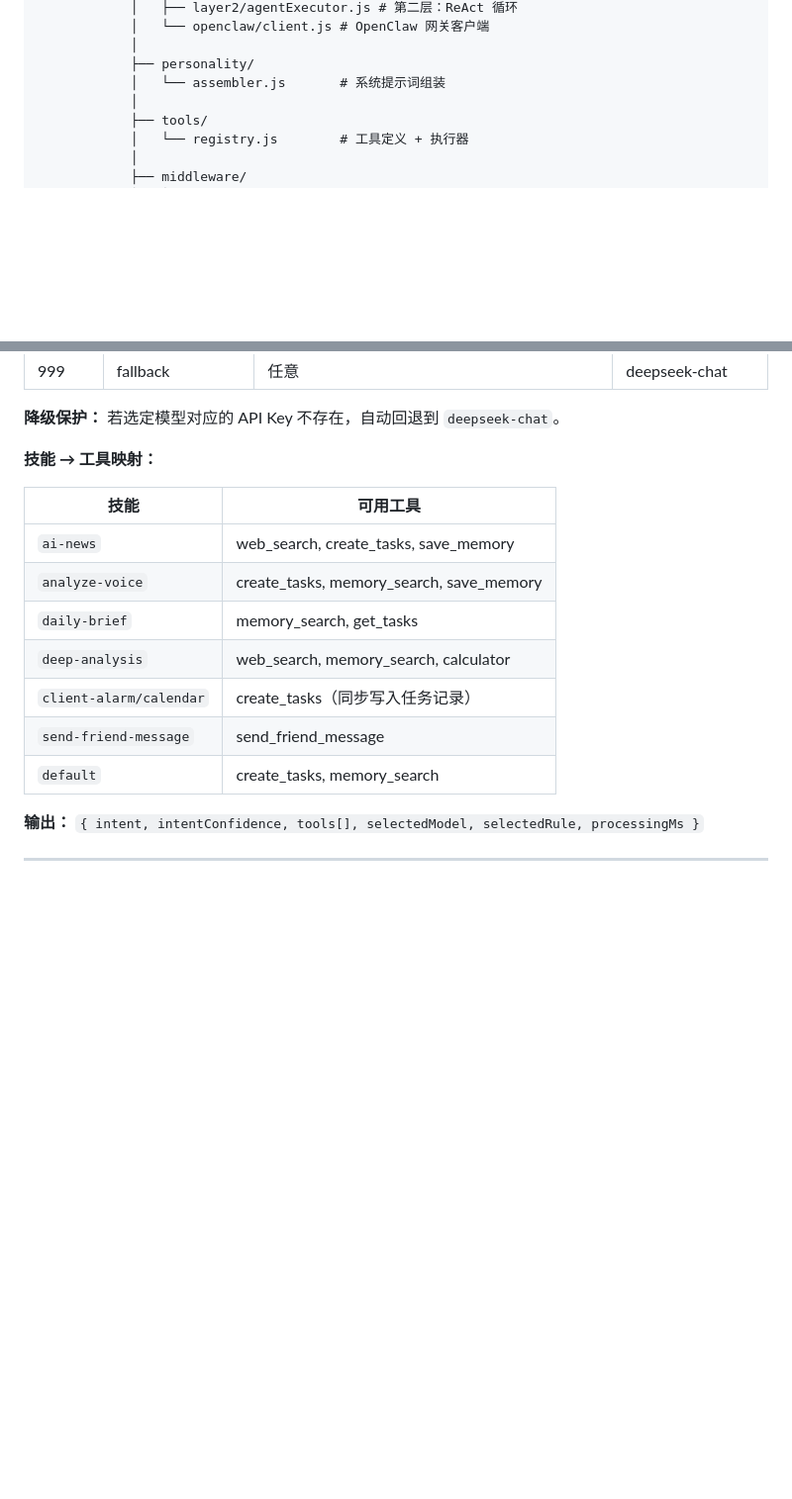
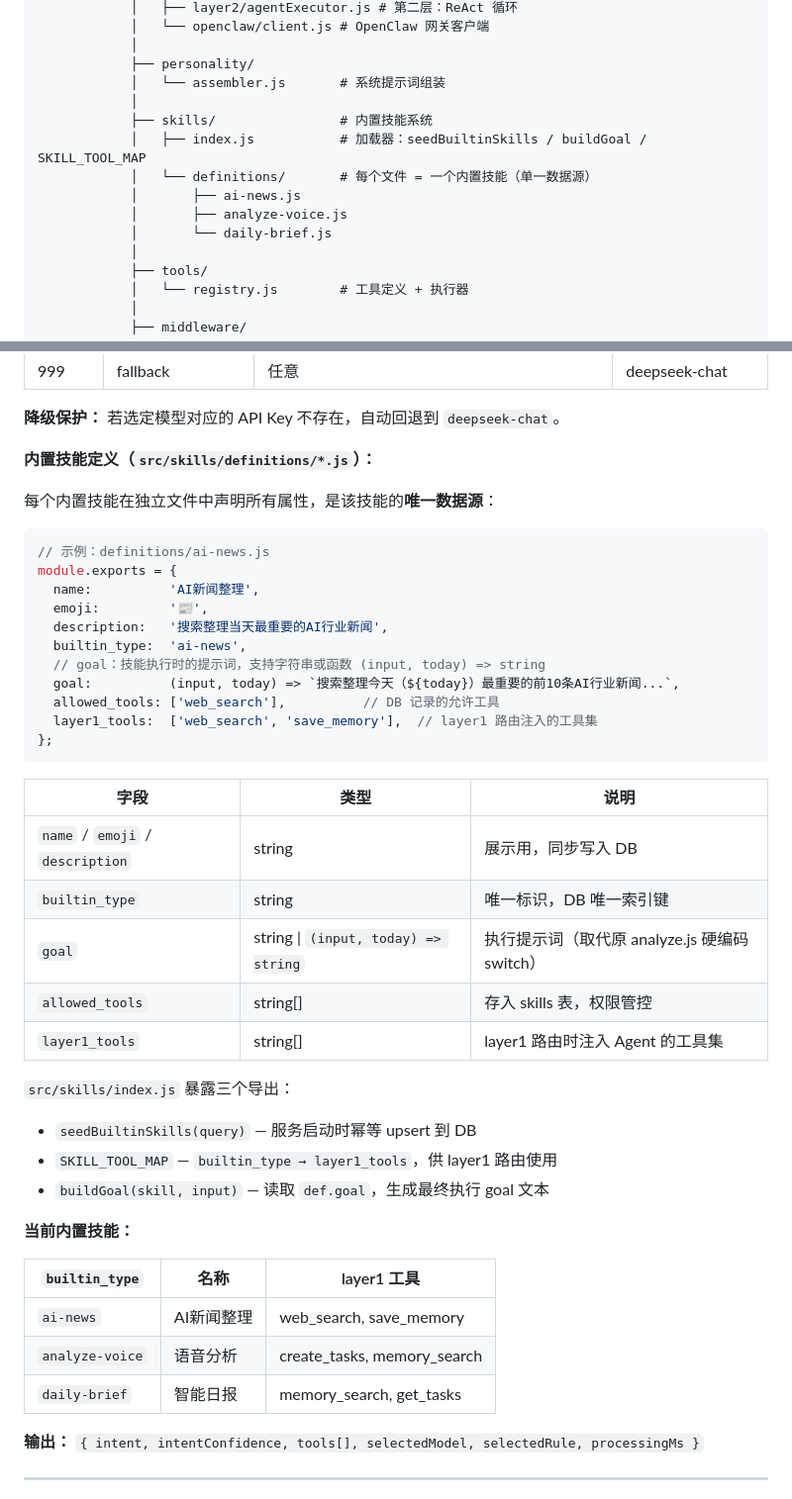
Before and after one commit to zijiangwang5795-dev/AIA, a Markdown page: package/docs/codebase-overview.md, 2 parts joined by grey strips. Shown at 99% size. Rendered like a GitHub page; blank space fills up the shorter version.

Commit message:
docs: 更新技能系统文档，反映 definitions 单一数据源架构
- 目录树补充 src/skills/ 及 definitions/*.js
- 技能→工具映射段落改为说明 definitions 文件结构
- 记录 goal 字段（字符串/函数）、三个导出（seedBuiltinSkills / SKILL_TOOL_MAP / buildGoal）
- 列出当前三个内置技能及其 layer1_tools

https://claude.ai/code/session_01UMNW6kMx1iC18UBStWMimL

````diff
--- a/package/docs/codebase-overview.md
+++ b/package/docs/codebase-overview.md
@@ -126,6 +126,13 @@ AIA/
             │
             ├── personality/
             │   └── assembler.js       # 系统提示词组装
+            │
+            ├── skills/                # 内置技能系统
+            │   ├── index.js           # 加载器：seedBuiltinSkills / buildGoal / SKILL_TOOL_MAP
+            │   └── definitions/       # 每个文件 = 一个内置技能（单一数据源）
+            │       ├── ai-news.js
+            │       ├── analyze-voice.js
+            │       └── daily-brief.js
             │
             ├── tools/
             │   └── registry.js        # 工具定义 + 执行器
@@ -281,17 +288,45 @@ GET /auth/wechat/callback?code=xxx&state=yyy
 
 **降级保护：** 若选定模型对应的 API Key 不存在，自动回退到 `deepseek-chat`。
 
-**技能 → 工具映射：**
+**内置技能定义（`src/skills/definitions/*.js`）：**
 
-| 技能 | 可用工具 |
-|---|---|
-| `ai-news` | web_search, create_tasks, save_memory |
-| `analyze-voice` | create_tasks, memory_search, save_memory |
-| `daily-brief` | memory_search, get_tasks |
-| `deep-analysis` | web_search, memory_search, calculator |
-| `client-alarm/calendar` | create_tasks（同步写入任务记录） |
-| `send-friend-message` | send_friend_message |
-| `default` | create_tasks, memory_search |
+每个内置技能在独立文件中声明所有属性，是该技能的**唯一数据源**：
+
+```js
+// 示例：definitions/ai-news.js
+module.exports = {
+  name:          'AI新闻整理',
+  emoji:         '📰',
+  description:   '搜索整理当天最重要的AI行业新闻',
+  builtin_type:  'ai-news',
+  // goal：技能执行时的提示词，支持字符串或函数 (input, today) => string
+  goal:          (input, today) => `搜索整理今天（${today}）最重要的前10条AI行业新闻...`,
+  allowed_tools: ['web_search'],          // DB 记录的允许工具
+  layer1_tools:  ['web_search', 'save_memory'],  // layer1 路由注入的工具集
+};
+```
+
+| 字段 | 类型 | 说明 |
+|---|---|---|
+| `name` / `emoji` / `description` | string | 展示用，同步写入 DB |
+| `builtin_type` | string | 唯一标识，DB 唯一索引键 |
+| `goal` | string \| `(input, today) => string` | 执行提示词（取代原 analyze.js 硬编码 switch） |
+| `allowed_tools` | string[] | 存入 skills 表，权限管控 |
+| `layer1_tools` | string[] | layer1 路由时注入 Agent 的工具集 |
+
+`src/skills/index.js` 暴露三个导出：
+
+- `seedBuiltinSkills(query)` — 服务启动时幂等 upsert 到 DB
+- `SKILL_TOOL_MAP` — `builtin_type → layer1_tools`，供 layer1 路由使用
+- `buildGoal(skill, input)` — 读取 `def.goal`，生成最终执行 goal 文本
+
+**当前内置技能：**
+
+| `builtin_type` | 名称 | layer1 工具 |
+|---|---|---|
+| `ai-news` | AI新闻整理 | web_search, save_memory |
+| `analyze-voice` | 语音分析 | create_tasks, memory_search |
+| `daily-brief` | 智能日报 | memory_search, get_tasks |
 
 **输出：** `{ intent, intentConfidence, tools[], selectedModel, selectedRule, processingMs }`
 
````
